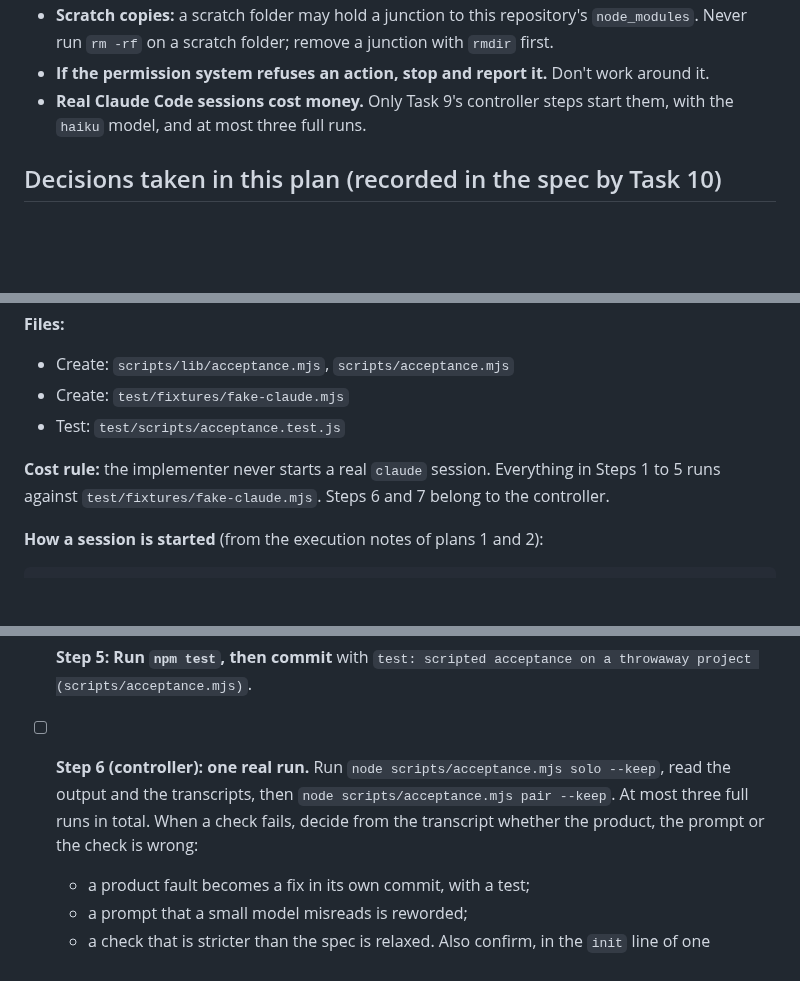
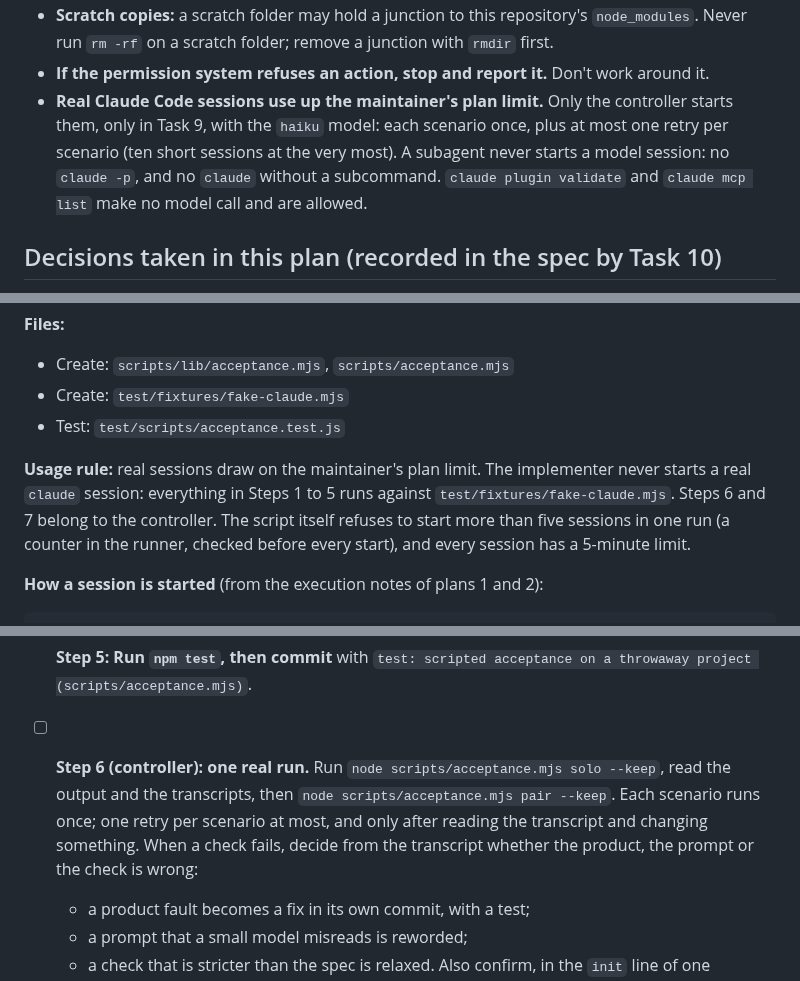
Before and after one commit to Diogolaf/planrelay, a Markdown page: docs/plans/2026-10-01-plan-3-packaging.md, 3 parts joined by grey strips. Drawn GitHub-style; blank space fills up the shorter version.

Commit message:
docs(plan 3): real sessions are capped and only the controller starts them
Co-Authored-By: Claude Opus 5.5 (1M context) <noreply@anthropic.com>

```diff
--- a/docs/plans/2026-10-01-plan-3-packaging.md
+++ b/docs/plans/2026-10-01-plan-3-packaging.md
@@ -37,7 +37,7 @@
 - **One combined review per task,** covering spec and quality. Fix what would really break.
 - **Scratch copies:** a scratch folder may hold a junction to this repository's `node_modules`. Never run `rm -rf` on a scratch folder; remove a junction with `rmdir` first.
 - **If the permission system refuses an action, stop and report it.** Don't work around it.
-- **Real Claude Code sessions cost money.** Only Task 9's controller steps start them, with the `haiku` model, and at most three full runs.
+- **Real Claude Code sessions use up the maintainer's plan limit.** Only the controller starts them, only in Task 9, with the `haiku` model: each scenario once, plus at most one retry per scenario (ten short sessions at the very most). A subagent never starts a model session: no `claude -p`, and no `claude` without a subcommand. `claude plugin validate` and `claude mcp list` make no model call and are allowed.
 
 ## Decisions taken in this plan (recorded in the spec by Task 10)
 
@@ -1089,7 +1089,7 @@ Spec §17: acceptance happens on a throwaway toy project, scripted: (1) one agen
 - Create: `test/fixtures/fake-claude.mjs`
 - Test: `test/scripts/acceptance.test.js`
 
-**Cost rule:** the implementer never starts a real `claude` session. Everything in Steps 1 to 5 runs against `test/fixtures/fake-claude.mjs`. Steps 6 and 7 belong to the controller.
+**Usage rule:** real sessions draw on the maintainer's plan limit. The implementer never starts a real `claude` session: everything in Steps 1 to 5 runs against `test/fixtures/fake-claude.mjs`. Steps 6 and 7 belong to the controller. The script itself refuses to start more than five sessions in one run (a counter in the runner, checked before every start), and every session has a 5-minute limit.
 
 **How a session is started** (from the execution notes of plans 1 and 2):
 
@@ -1184,7 +1184,7 @@ Add one line to the README's Development section: what the script is, that it st
 
 - [ ] **Step 5: Run `npm test`, then commit** with `test: scripted acceptance on a throwaway project (scripts/acceptance.mjs)`.
 
-- [ ] **Step 6 (controller): one real run.** Run `node scripts/acceptance.mjs solo --keep`, read the output and the transcripts, then `node scripts/acceptance.mjs pair --keep`. At most three full runs in total. When a check fails, decide from the transcript whether the product, the prompt or the check is wrong:
+- [ ] **Step 6 (controller): one real run.** Run `node scripts/acceptance.mjs solo --keep`, read the output and the transcripts, then `node scripts/acceptance.mjs pair --keep`. Each scenario runs once; one retry per scenario at most, and only after reading the transcript and changing something. When a check fails, decide from the transcript whether the product, the prompt or the check is wrong:
   - a product fault becomes a fix in its own commit, with a test;
   - a prompt that a small model misreads is reworded;
   - a check that is stricter than the spec is relaxed.
```
